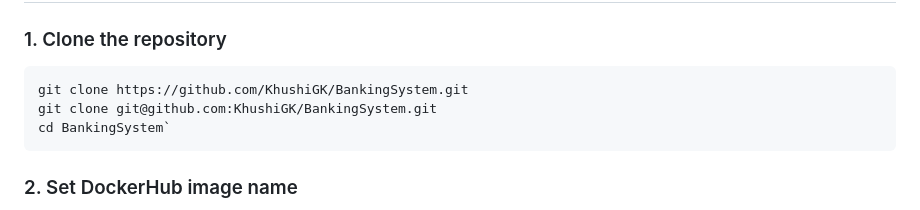
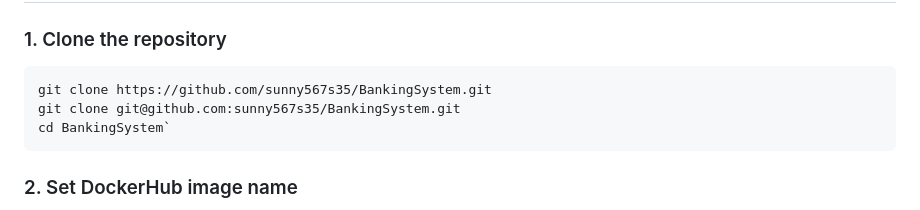
Before and after one commit to sunny567s35/BankingSystem, a Markdown page: README.md, the part around the change. Drawn GitHub-style.

````diff
--- a/README.md
+++ b/README.md
@@ -22,8 +22,8 @@ Team Contribution:
 ## 🚀 Ubuntu Instructions
 ### 1. Clone the repository
 ```bash
-git clone https://github.com/KhushiGK/BankingSystem.git
-git clone git@github.com:KhushiGK/BankingSystem.git
+git clone https://github.com/sunny567s35/BankingSystem.git
+git clone git@github.com:sunny567s35/BankingSystem.git
 cd BankingSystem`
 ```
 ### 2\. Set DockerHub image name
````
